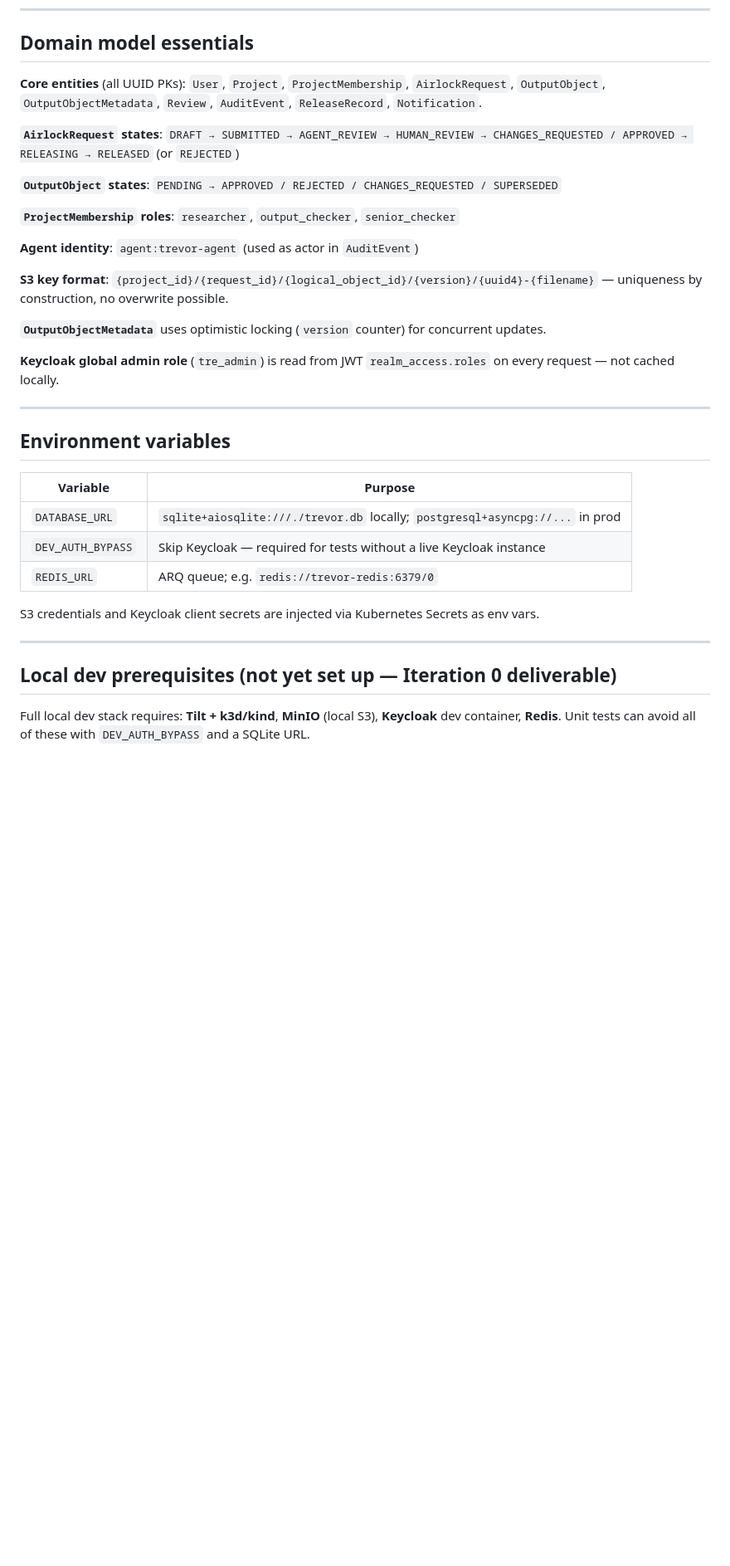
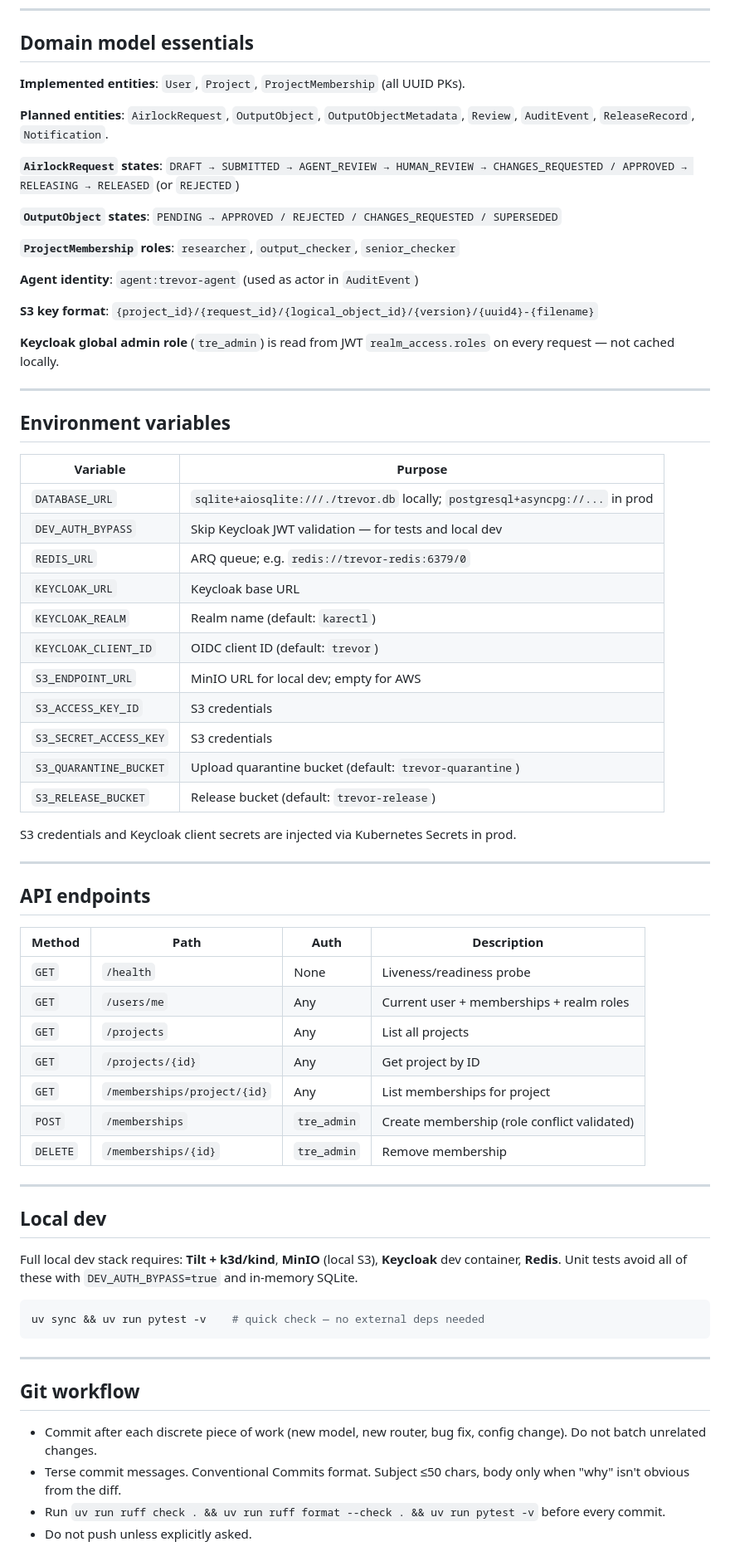
Before and after one commit to karectl/trevor, a Markdown page: AGENTS.md, the part around one of its changes. Shown at 83% size. Drawn GitHub-style; blank space fills up the shorter version.

````diff
--- a/AGENTS.md
+++ b/AGENTS.md
@@ -92,7 +130,9 @@ spec/                       # authoritative design docs (read before implementin
 
 ## Domain model essentials
 
-**Core entities** (all UUID PKs): `User`, `Project`, `ProjectMembership`, `AirlockRequest`, `OutputObject`, `OutputObjectMetadata`, `Review`, `AuditEvent`, `ReleaseRecord`, `Notification`.
+**Implemented entities**: `User`, `Project`, `ProjectMembership` (all UUID PKs).
+
+**Planned entities**: `AirlockRequest`, `OutputObject`, `OutputObjectMetadata`, `Review`, `AuditEvent`, `ReleaseRecord`, `Notification`.
 
 **`AirlockRequest` states**:
 `DRAFT → SUBMITTED → AGENT_REVIEW → HUMAN_REVIEW → CHANGES_REQUESTED / APPROVED → RELEASING → RELEASED` (or `REJECTED`)
@@ -103,9 +143,7 @@ spec/                       # authoritative design docs (read before implementin
 
 **Agent identity**: `agent:trevor-agent` (used as actor in `AuditEvent`)
 
-**S3 key format**: `{project_id}/{request_id}/{logical_object_id}/{version}/{uuid4}-{filename}` — uniqueness by construction, no overwrite possible.
-
-**`OutputObjectMetadata`** uses optimistic locking (`version` counter) for concurrent updates.
+**S3 key format**: `{project_id}/{request_id}/{logical_object_id}/{version}/{uuid4}-{filename}`
 
 **Keycloak global admin role** (`tre_admin`) is read from JWT `realm_access.roles` on every request — not cached locally.
 
@@ -116,13 +154,48 @@ spec/                       # authoritative design docs (read before implementin
 | Variable | Purpose |
 |---|---|
 | `DATABASE_URL` | `sqlite+aiosqlite:///./trevor.db` locally; `postgresql+asyncpg://...` in prod |
-| `DEV_AUTH_BYPASS` | Skip Keycloak — required for tests without a live Keycloak instance |
+| `DEV_AUTH_BYPASS` | Skip Keycloak JWT validation — for tests and local dev |
 | `REDIS_URL` | ARQ queue; e.g. `redis://trevor-redis:6379/0` |
+| `KEYCLOAK_URL` | Keycloak base URL |
+| `KEYCLOAK_REALM` | Realm name (default: `karectl`) |
+| `KEYCLOAK_CLIENT_ID` | OIDC client ID (default: `trevor`) |
+| `S3_ENDPOINT_URL` | MinIO URL for local dev; empty for AWS |
+| `S3_ACCESS_KEY_ID` | S3 credentials |
+| `S3_SECRET_ACCESS_KEY` | S3 credentials |
+| `S3_QUARANTINE_BUCKET` | Upload quarantine bucket (default: `trevor-quarantine`) |
+| `S3_RELEASE_BUCKET` | Release bucket (default: `trevor-release`) |
 
-S3 credentials and Keycloak client secrets are injected via Kubernetes Secrets as env vars.
+S3 credentials and Keycloak client secrets are injected via Kubernetes Secrets in prod.
 
 ---
 
-## Local dev prerequisites (not yet set up — Iteration 0 deliverable)
+## API endpoints
 
-Full local dev stack requires: **Tilt + k3d/kind**, **MinIO** (local S3), **Keycloak** dev container, **Redis**. Unit tests can avoid all of these with `DEV_AUTH_BYPASS` and a SQLite URL.
+| Method | Path | Auth | Description |
+|---|---|---|---|
+| `GET` | `/health` | None | Liveness/readiness probe |
+| `GET` | `/users/me` | Any | Current user + memberships + realm roles |
+| `GET` | `/projects` | Any | List all projects |
+| `GET` | `/projects/{id}` | Any | Get project by ID |
+| `GET` | `/memberships/project/{id}` | Any | List memberships for project |
+| `POST` | `/memberships` | `tre_admin` | Create membership (role conflict validated) |
+| `DELETE` | `/memberships/{id}` | `tre_admin` | Remove membership |
+
+---
+
+## Local dev
+
+Full local dev stack requires: **Tilt + k3d/kind**, **MinIO** (local S3), **Keycloak** dev container, **Redis**. Unit tests avoid all of these with `DEV_AUTH_BYPASS=true` and in-memory SQLite.
+
+```bash
+uv sync && uv run pytest -v    # quick check — no external deps needed
+```
+
+---
+
+## Git workflow
+
+- Commit after each discrete piece of work (new model, new router, bug fix, config change). Do not batch unrelated changes.
+- Terse commit messages. Conventional Commits format. Subject ≤50 chars, body only when "why" isn't obvious from the diff.
+- Run `uv run ruff check . && uv run ruff format --check . && uv run pytest -v` before every commit.
+- Do not push unless explicitly asked.
````
Also changed, not shown: other parts of AGENTS.md (+66 -28 lines).
